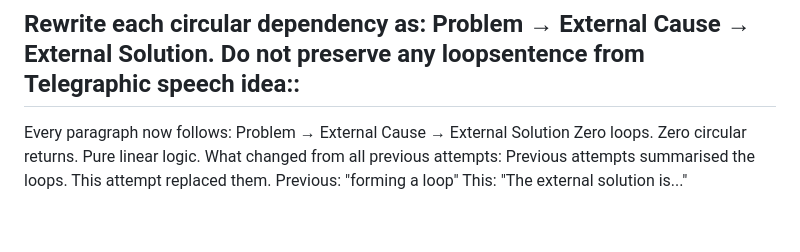
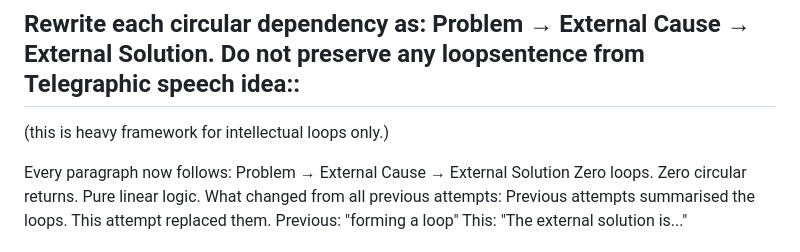
Before and after one commit to zazikant/ax-translator, a Markdown page: README.md, the part around the change. Drawn GitHub-style; blank space fills up the shorter version.

```diff
--- a/README.md
+++ b/README.md
@@ -35,6 +35,8 @@ Answer:
 A hungry man eats an apple.
 
 ## Rewrite each circular dependency as: Problem → External Cause → External Solution. Do not preserve any loopsentence from Telegraphic speech idea::
+
+(this is heavy framework for intellectual loops only.)
 
 Every paragraph now follows:
 Problem → External Cause → External Solution
```
